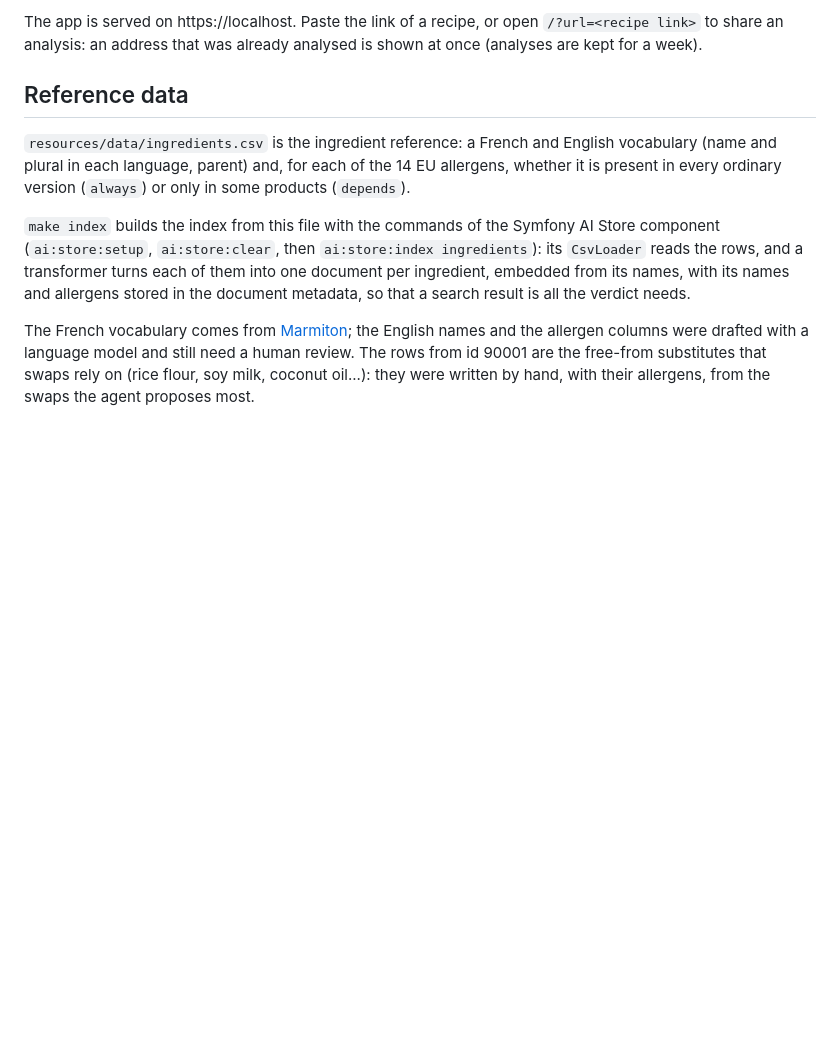
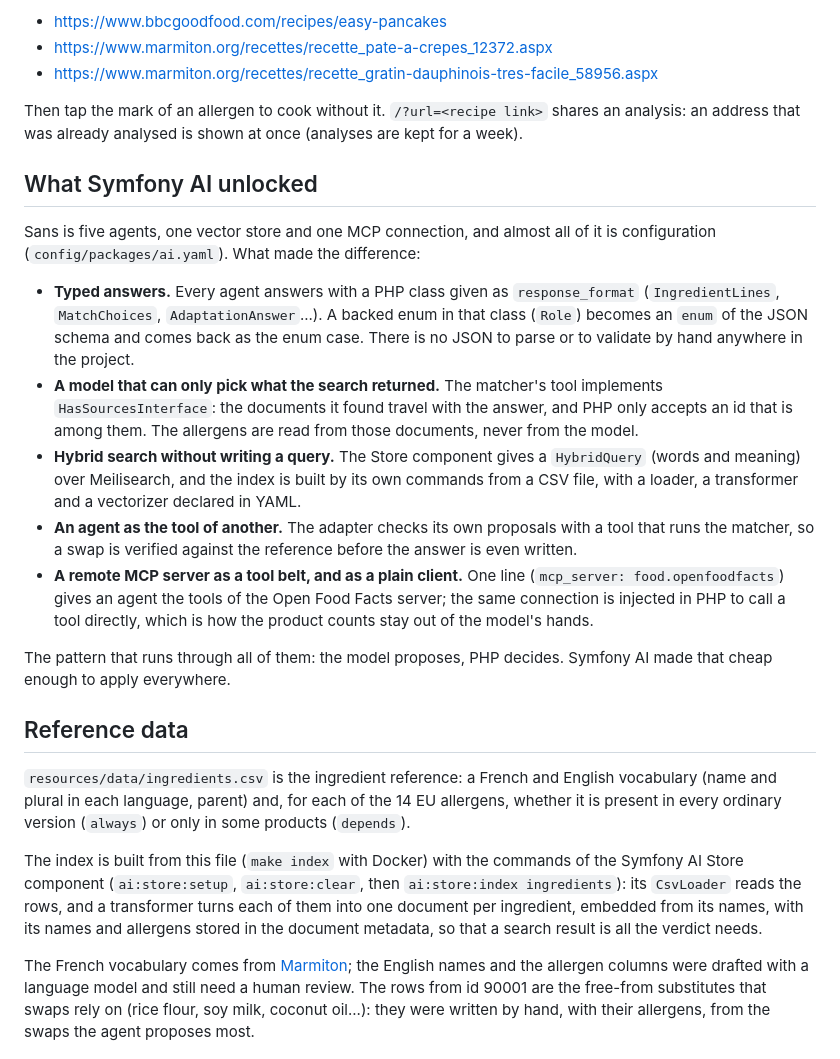
Before and after one commit to loicsapone/sans, a Markdown page: README.md, the part around one of its changes. GitHub-like rendering; blank space fills up the shorter version.

```diff
--- a/README.md
+++ b/README.md
@@ -26,11 +49,27 @@ MISTRAL_API_KEY=...
 
-The app is served on https://localhost. Paste the link of a recipe, or open `/?url=<recipe link>` to share an analysis: an address that was already analysed is shown at once (analyses are kept for a week).
+- https://www.bbcgoodfood.com/recipes/easy-pancakes
+- https://www.marmiton.org/recettes/recette_pate-a-crepes_12372.aspx
+- https://www.marmiton.org/recettes/recette_gratin-dauphinois-tres-facile_58956.aspx
+
+Then tap the mark of an allergen to cook without it. `/?url=<recipe link>` shares an analysis: an address that was already analysed is shown at once (analyses are kept for a week).
+
+## What Symfony AI unlocked
+
+Sans is five agents, one vector store and one MCP connection, and almost all of it is configuration (`config/packages/ai.yaml`). What made the difference:
+
+- **Typed answers.** Every agent answers with a PHP class given as `response_format` (`IngredientLines`, `MatchChoices`, `AdaptationAnswer`...). A backed enum in that class (`Role`) becomes an `enum` of the JSON schema and comes back as the enum case. There is no JSON to parse or to validate by hand anywhere in the project.
+- **A model that can only pick what the search returned.** The matcher's tool implements `HasSourcesInterface`: the documents it found travel with the answer, and PHP only accepts an id that is among them. The allergens are read from those documents, never from the model.
+- **Hybrid search without writing a query.** The Store component gives a `HybridQuery` (words and meaning) over Meilisearch, and the index is built by its own commands from a CSV file, with a loader, a transformer and a vectorizer declared in YAML.
+- **An agent as the tool of another.** The adapter checks its own proposals with a tool that runs the matcher, so a swap is verified against the reference before the answer is even written.
+- **A remote MCP server as a tool belt, and as a plain client.** One line (`mcp_server: food.openfoodfacts`) gives an agent the tools of the Open Food Facts server; the same connection is injected in PHP to call a tool directly, which is how the product counts stay out of the model's hands.
+
+The pattern that runs through all of them: the model proposes, PHP decides. Symfony AI made that cheap enough to apply everywhere.
 
 ## Reference data
 
 `resources/data/ingredients.csv` is the ingredient reference: a French and English vocabulary (name and plural in each language, parent) and, for each of the 14 EU allergens, whether it is present in every ordinary version (`always`) or only in some products (`depends`).
 
-`make index` builds the index from this file with the commands of the Symfony AI Store component (`ai:store:setup`, `ai:store:clear`, then `ai:store:index ingredients`): its `CsvLoader` reads the rows, and a transformer turns each of them into one document per ingredient, embedded from its names, with its names and allergens stored in the document metadata, so that a search result is all the verdict needs.
+The index is built from this file (`make index` with Docker) with the commands of the Symfony AI Store component (`ai:store:setup`, `ai:store:clear`, then `ai:store:index ingredients`): its `CsvLoader` reads the rows, and a transformer turns each of them into one document per ingredient, embedded from its names, with its names and allergens stored in the document metadata, so that a search result is all the verdict needs.
 
 The French vocabulary comes from [Marmiton](https://www.marmiton.org); the English names and the allergen columns were drafted with a language model and still need a human review. The rows from id 90001 are the free-from substitutes that swaps rely on (rice flour, soy milk, coconut oil...): they were written by hand, with their allergens, from the swaps the agent proposes most.
 
```
Also changed, not shown: other parts of README.md (+33 -10 lines), docs/screenshot.png (added).
